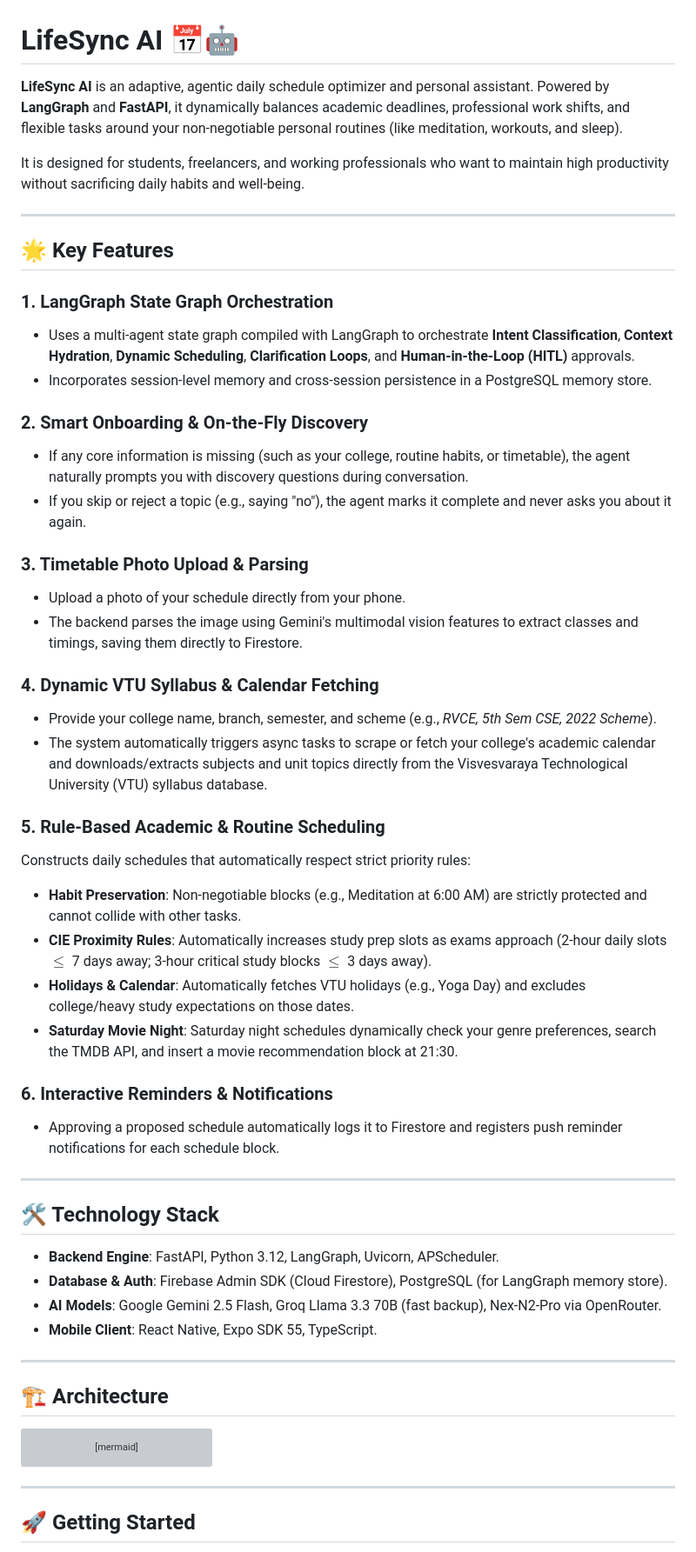
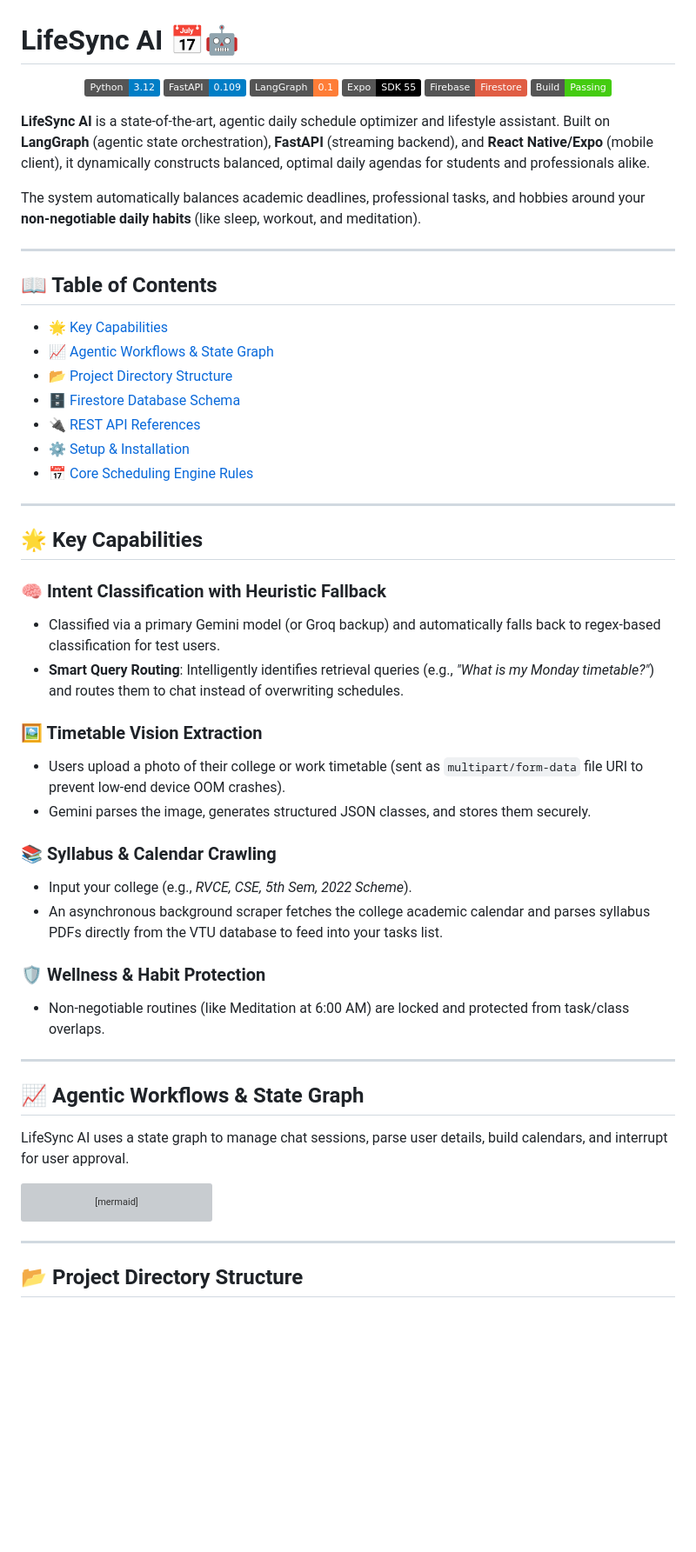
Before and after one commit to Amankumar006/lifesync-ai, a Markdown page: README.md, the part around one of its changes. Shown at 87% size. Drawn GitHub-style; badges without logos; blank space fills up the shorter version; grey boxes are pictures that could not be loaded.

Commit message:
Enhance README.md design and details

````diff
--- a/README.md
+++ b/README.md
@@ -1,51 +1,53 @@
 # LifeSync AI 📅🤖
 
-**LifeSync AI** is an adaptive, agentic daily schedule optimizer and personal assistant. Powered by **LangGraph** and **FastAPI**, it dynamically balances academic deadlines, professional work shifts, and flexible tasks around your non-negotiable personal routines (like meditation, workouts, and sleep).
+<p align="center">
+  <img src="https://img.shields.io/badge/Python-3.12-blue.svg" alt="Python 3.12" />
+  <img src="https://img.shields.io/badge/FastAPI-0.109-blue.svg" alt="FastAPI" />
+  <img src="https://img.shields.io/badge/LangGraph-0.1-orange.svg" alt="LangGraph" />
+  <img src="https://img.shields.io/badge/Expo-SDK%2055-black.svg" alt="Expo SDK 55" />
+  <img src="https://img.shields.io/badge/Firebase-Firestore-red.svg" alt="Firestore" />
+  <img src="https://img.shields.io/badge/Build-Passing-brightgreen.svg" alt="Build" />
+</p>
 
-It is designed for students, freelancers, and working professionals who want to maintain high productivity without sacrificing daily habits and well-being.
+**LifeSync AI** is a state-of-the-art, agentic daily schedule optimizer and lifestyle assistant. Built on **LangGraph** (agentic state orchestration), **FastAPI** (streaming backend), and **React Native/Expo** (mobile client), it dynamically constructs balanced, optimal daily agendas for students and professionals alike.
+
+The system automatically balances academic deadlines, professional tasks, and hobbies around your **non-negotiable daily habits** (like sleep, workout, and meditation).
 
 ---
 
-## 🌟 Key Features
-
-### 1. LangGraph State Graph Orchestration
-- Uses a multi-agent state graph compiled with LangGraph to orchestrate **Intent Classification**, **Context Hydration**, **Dynamic Scheduling**, **Clarification Loops**, and **Human-in-the-Loop (HITL)** approvals.
-- Incorporates session-level memory and cross-session persistence in a PostgreSQL memory store.
-
-### 2. Smart Onboarding & On-the-Fly Discovery
-- If any core information is missing (such as your college, routine habits, or timetable), the agent naturally prompts you with discovery questions during conversation.
-- If you skip or reject a topic (e.g., saying "no"), the agent marks it complete and never asks you about it again.
-
-### 3. Timetable Photo Upload & Parsing
-- Upload a photo of your schedule directly from your phone.
-- The backend parses the image using Gemini's multimodal vision features to extract classes and timings, saving them directly to Firestore.
-
-### 4. Dynamic VTU Syllabus & Calendar Fetching
-- Provide your college name, branch, semester, and scheme (e.g., *RVCE, 5th Sem CSE, 2022 Scheme*).
-- The system automatically triggers async tasks to scrape or fetch your college's academic calendar and downloads/extracts subjects and unit topics directly from the Visvesvaraya Technological University (VTU) syllabus database.
-
-### 5. Rule-Based Academic & Routine Scheduling
-Constructs daily schedules that automatically respect strict priority rules:
-- **Habit Preservation**: Non-negotiable blocks (e.g., Meditation at 6:00 AM) are strictly protected and cannot collide with other tasks.
-- **CIE Proximity Rules**: Automatically increases study prep slots as exams approach (2-hour daily slots $\le$ 7 days away; 3-hour critical study blocks $\le$ 3 days away).
-- **Holidays & Calendar**: Automatically fetches VTU holidays (e.g., Yoga Day) and excludes college/heavy study expectations on those dates.
-- **Saturday Movie Night**: Saturday night schedules dynamically check your genre preferences, search the TMDB API, and insert a movie recommendation block at 21:30.
-
-### 6. Interactive Reminders & Notifications
-- Approving a proposed schedule automatically logs it to Firestore and registers push reminder notifications for each schedule block.
+## 📖 Table of Contents
+- [🌟 Key Capabilities](#-key-capabilities)
+- [📈 Agentic Workflows & State Graph](#-agentic-workflows--state-graph)
+- [📂 Project Directory Structure](#-project-directory-structure)
+- [🗄️ Firestore Database Schema](#%EF%B8%8F-firestore-database-schema)
+- [🔌 REST API References](#-rest-api-references)
+- [⚙️ Setup & Installation](#%EF%B8%8F-setup--installation)
+- [📅 Core Scheduling Engine Rules](#-core-scheduling-engine-rules)
 
 ---
 
-## 🛠️ Technology Stack
+## 🌟 Key Capabilities
 
-* **Backend Engine**: FastAPI, Python 3.12, LangGraph, Uvicorn, APScheduler.
-* **Database & Auth**: Firebase Admin SDK (Cloud Firestore), PostgreSQL (for LangGraph memory store).
-* **AI Models**: Google Gemini 2.5 Flash, Groq Llama 3.3 70B (fast backup), Nex-N2-Pro via OpenRouter.
-* **Mobile Client**: React Native, Expo SDK 55, TypeScript.
+### 🧠 Intent Classification with Heuristic Fallback
+- Classified via a primary Gemini model (or Groq backup) and automatically falls back to regex-based classification for test users.
+- **Smart Query Routing**: Intelligently identifies retrieval queries (e.g., *"What is my Monday timetable?"*) and routes them to chat instead of overwriting schedules.
+
+### 🖼️ Timetable Vision Extraction
+- Users upload a photo of their college or work timetable (sent as `multipart/form-data` file URI to prevent low-end device OOM crashes).
+- Gemini parses the image, generates structured JSON classes, and stores them securely.
+
+### 📚 Syllabus & Calendar Crawling
+- Input your college (e.g., *RVCE, CSE, 5th Sem, 2022 Scheme*).
+- An asynchronous background scraper fetches the college academic calendar and parses syllabus PDFs directly from the VTU database to feed into your tasks list.
+
+### 🛡️ Wellness & Habit Protection
+- Non-negotiable routines (like Meditation at 6:00 AM) are locked and protected from task/class overlaps.
 
 ---
 
-## 🏗️ Architecture
+## 📈 Agentic Workflows & State Graph
+
+LifeSync AI uses a state graph to manage chat sessions, parse user details, build calendars, and interrupt for user approval.
 
 ```mermaid
 graph TD
@@ -72,5 +74,5 @@ graph TD
 
 ---
 
-## 🚀 Getting Started
+## 📂 Project Directory Structure
 
````
Also changed, not shown: other parts of README.md (+129 -57 lines).
